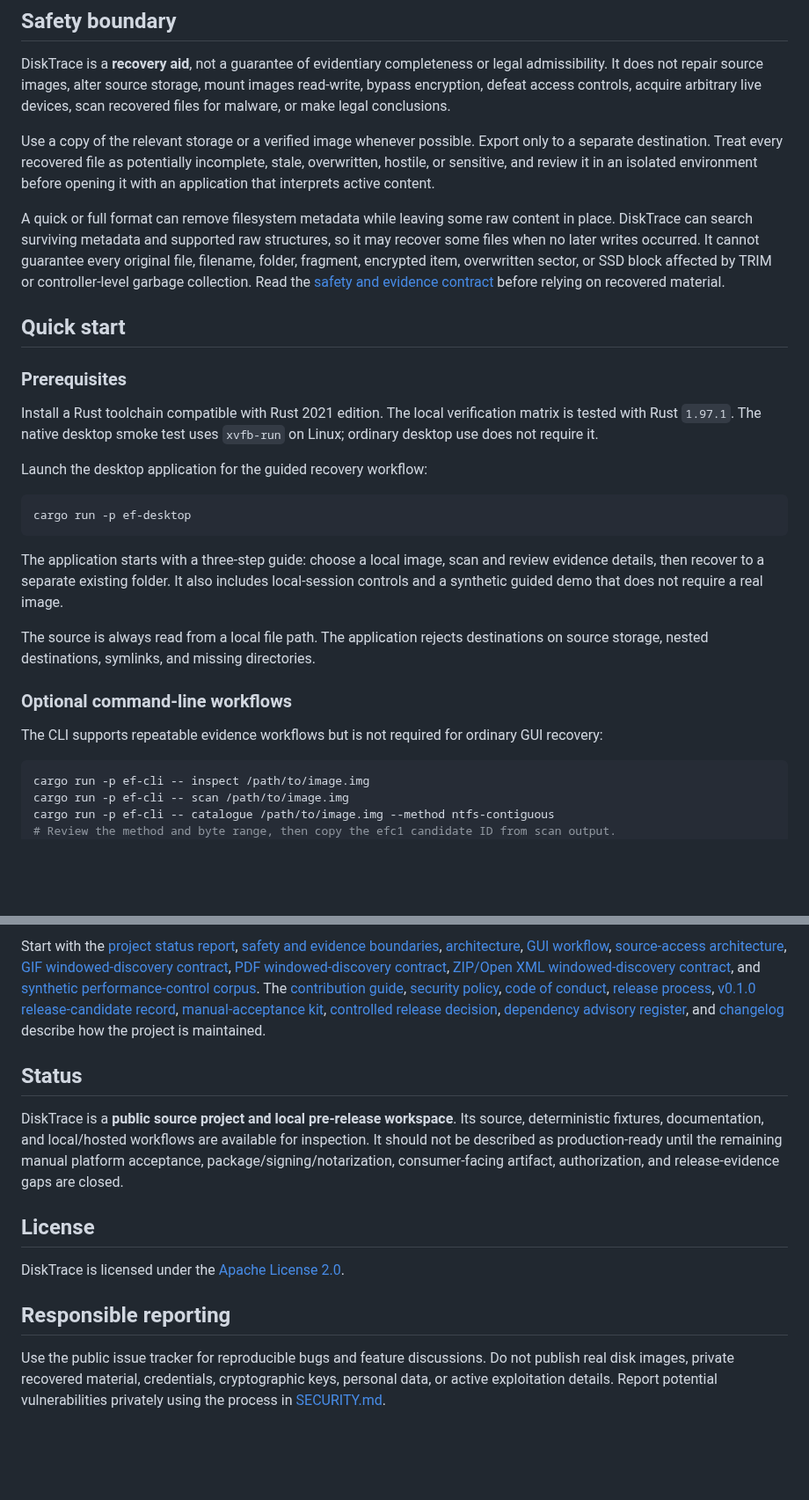
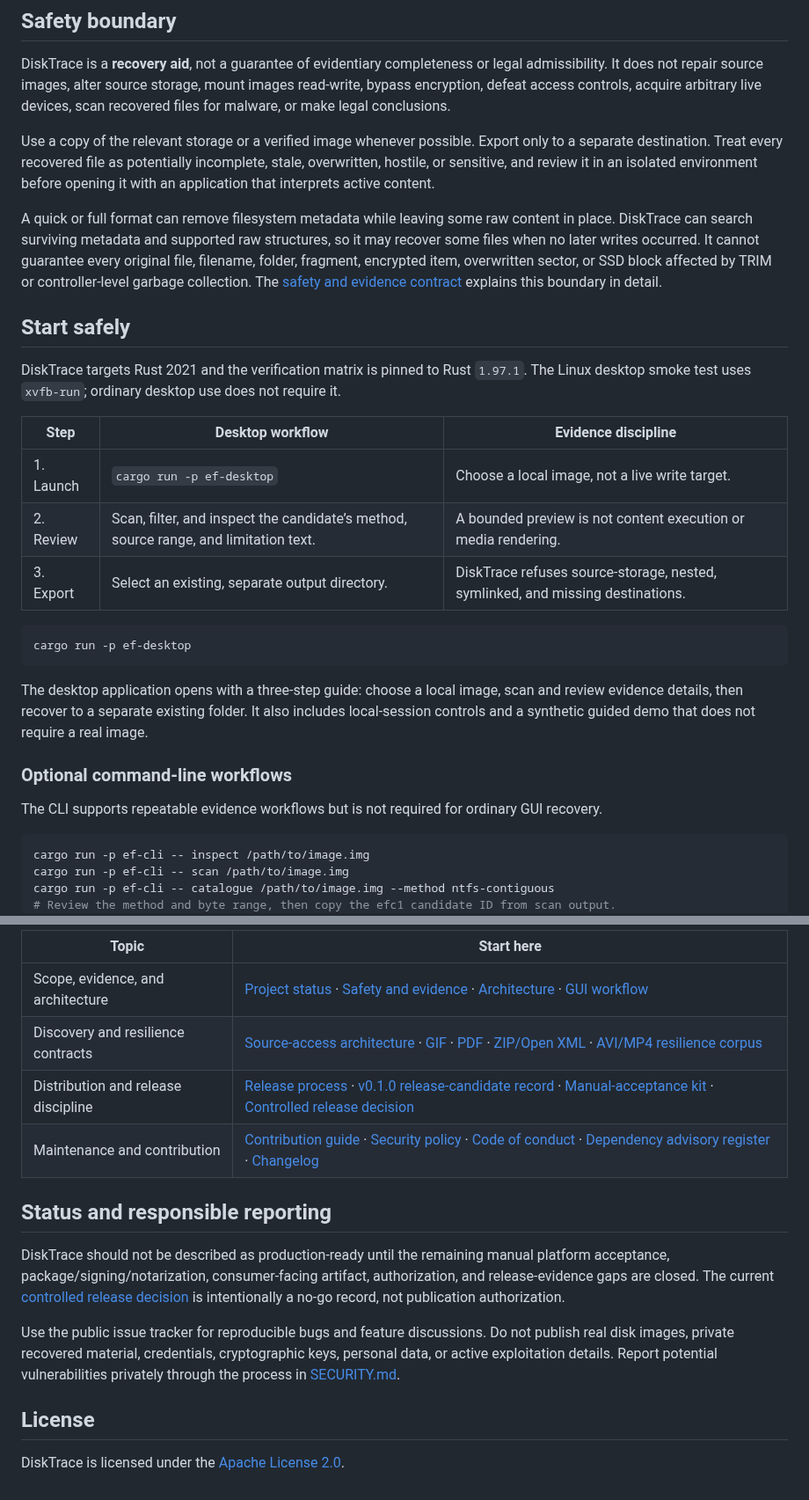
Before and after one commit to MohammadThabetHassan/disktrace, a Markdown page: README.md, 2 parts joined by grey strips. Shown at 88% size. Drawn GitHub-style; blank space fills up the shorter version.

````diff
--- a/README.md
+++ b/README.md
@@ -42,27 +61,27 @@ DiskTrace is a **recovery aid**, not a guarantee of evidentiary completeness or
 
 Use a copy of the relevant storage or a verified image whenever possible. Export only to a separate destination. Treat every recovered file as potentially incomplete, stale, overwritten, hostile, or sensitive, and review it in an isolated environment before opening it with an application that interprets active content.
 
-A quick or full format can remove filesystem metadata while leaving some raw content in place. DiskTrace can search surviving metadata and supported raw structures, so it may recover some files when no later writes occurred. It cannot guarantee every original file, filename, folder, fragment, encrypted item, overwritten sector, or SSD block affected by TRIM or controller-level garbage collection. Read the [safety and evidence contract](docs/safety-and-evidence.md) before relying on recovered material.
+A quick or full format can remove filesystem metadata while leaving some raw content in place. DiskTrace can search surviving metadata and supported raw structures, so it may recover some files when no later writes occurred. It cannot guarantee every original file, filename, folder, fragment, encrypted item, overwritten sector, or SSD block affected by TRIM or controller-level garbage collection. The [safety and evidence contract](docs/safety-and-evidence.md) explains this boundary in detail.
 
-## Quick start
+## Start safely
 
-### Prerequisites
+DiskTrace targets Rust 2021 and the verification matrix is pinned to Rust `1.97.1`. The Linux desktop smoke test uses `xvfb-run`; ordinary desktop use does not require it.
 
-Install a Rust toolchain compatible with Rust 2021 edition. The local verification matrix is tested with Rust `1.97.1`. The native desktop smoke test uses `xvfb-run` on Linux; ordinary desktop use does not require it.
-
-Launch the desktop application for the guided recovery workflow:
+| Step | Desktop workflow | Evidence discipline |
+| --- | --- | --- |
+| 1. Launch | `cargo run -p ef-desktop` | Choose a local image, not a live write target. |
+| 2. Review | Scan, filter, and inspect the candidate’s method, source range, and limitation text. | A bounded preview is not content execution or media rendering. |
+| 3. Export | Select an existing, separate output directory. | DiskTrace refuses source-storage, nested, symlinked, and missing destinations. |
 
 ```sh
 cargo run -p ef-desktop
 ```
 
-The application starts with a three-step guide: choose a local image, scan and review evidence details, then recover to a separate existing folder. It also includes local-session controls and a synthetic guided demo that does not require a real image.
-
-The source is always read from a local file path. The application rejects destinations on source storage, nested destinations, symlinks, and missing directories.
+The desktop application opens with a three-step guide: choose a local image, scan and review evidence details, then recover to a separate existing folder. It also includes local-session controls and a synthetic guided demo that does not require a real image.
 
 ### Optional command-line workflows
 
-The CLI supports repeatable evidence workflows but is not required for ordinary GUI recovery:
+The CLI supports repeatable evidence workflows but is not required for ordinary GUI recovery.
 
 ```sh
 cargo run -p ef-cli -- inspect /path/to/image.img
@@ -122,14 +145,17 @@ See the [Linux distribution contract](docs/linux-distribution-v1.md), [Windows d
 
-Start with the [project status report](docs/project-status.md), [safety and evidence boundaries](docs/safety-and-evidence.md), [architecture](docs/architecture.md), [GUI workflow](docs/gui-workflow-v1.md), [source-access architecture](docs/source-access-architecture-v1.md), [GIF windowed-discovery contract](docs/gif-window-discovery-v1.md), [PDF windowed-discovery contract](docs/pdf-window-discovery-v1.md), [ZIP/Open XML windowed-discovery contract](docs/zip-window-discovery-v1.md), and [synthetic performance-control corpus](docs/performance-control-corpus-v1.md). The [contribution guide](CONTRIBUTING.md), [security policy](SECURITY.md), [code of conduct](CODE_OF_CONDUCT.md), [release process](docs/release-process.md), [v0.1.0 release-candidate record](docs/release-candidate-v0.1.0.md), [manual-acceptance kit](docs/release-candidate-acceptance-kit-v1.md), [controlled release decision](docs/release-decision-v1.md), [dependency advisory register](docs/dependency-advisories.md), and [changelog](CHANGELOG.md) describe how the project is maintained.
+| Topic | Start here |
+| --- | --- |
+| Scope, evidence, and architecture | [Project status](docs/project-status.md) · [Safety and evidence](docs/safety-and-evidence.md) · [Architecture](docs/architecture.md) · [GUI workflow](docs/gui-workflow-v1.md) |
+| Discovery and resilience contracts | [Source-access architecture](docs/source-access-architecture-v1.md) · [GIF](docs/gif-window-discovery-v1.md) · [PDF](docs/pdf-window-discovery-v1.md) · [ZIP/Open XML](docs/zip-window-discovery-v1.md) · [AVI/MP4 resilience corpus](docs/avi-mp4-resilience-corpus-v1.md) |
+| Distribution and release discipline | [Release process](docs/release-process.md) · [v0.1.0 release-candidate record](docs/release-candidate-v0.1.0.md) · [Manual-acceptance kit](docs/release-candidate-acceptance-kit-v1.md) · [Controlled release decision](docs/release-decision-v1.md) |
+| Maintenance and contribution | [Contribution guide](CONTRIBUTING.md) · [Security policy](SECURITY.md) · [Code of conduct](CODE_OF_CONDUCT.md) · [Dependency advisory register](docs/dependency-advisories.md) · [Changelog](CHANGELOG.md) |
 
-## Status
+## Status and responsible reporting
 
-DiskTrace is a **public source project and local pre-release workspace**. Its source, deterministic fixtures, documentation, and local/hosted workflows are available for inspection. It should not be described as production-ready until the remaining manual platform acceptance, package/signing/notarization, consumer-facing artifact, authorization, and release-evidence gaps are closed.
+DiskTrace should not be described as production-ready until the remaining manual platform acceptance, package/signing/notarization, consumer-facing artifact, authorization, and release-evidence gaps are closed. The current [controlled release decision](docs/release-decision-v1.md) is intentionally a no-go record, not publication authorization.
+
+Use the public issue tracker for reproducible bugs and feature discussions. Do not publish real disk images, private recovered material, credentials, cryptographic keys, personal data, or active exploitation details. Report potential vulnerabilities privately through the process in [SECURITY.md](SECURITY.md).
 
 ## License
 
 DiskTrace is licensed under the [Apache License 2.0](LICENSE).
-
-## Responsible reporting
-
-Use the public issue tracker for reproducible bugs and feature discussions. Do not publish real disk images, private recovered material, credentials, cryptographic keys, personal data, or active exploitation details. Report potential vulnerabilities privately using the process in [SECURITY.md](SECURITY.md).
````
Also changed, not shown: other parts of README.md (+45 -22 lines), docs/assets/disktrace-logo.png (added), 1 other file.
